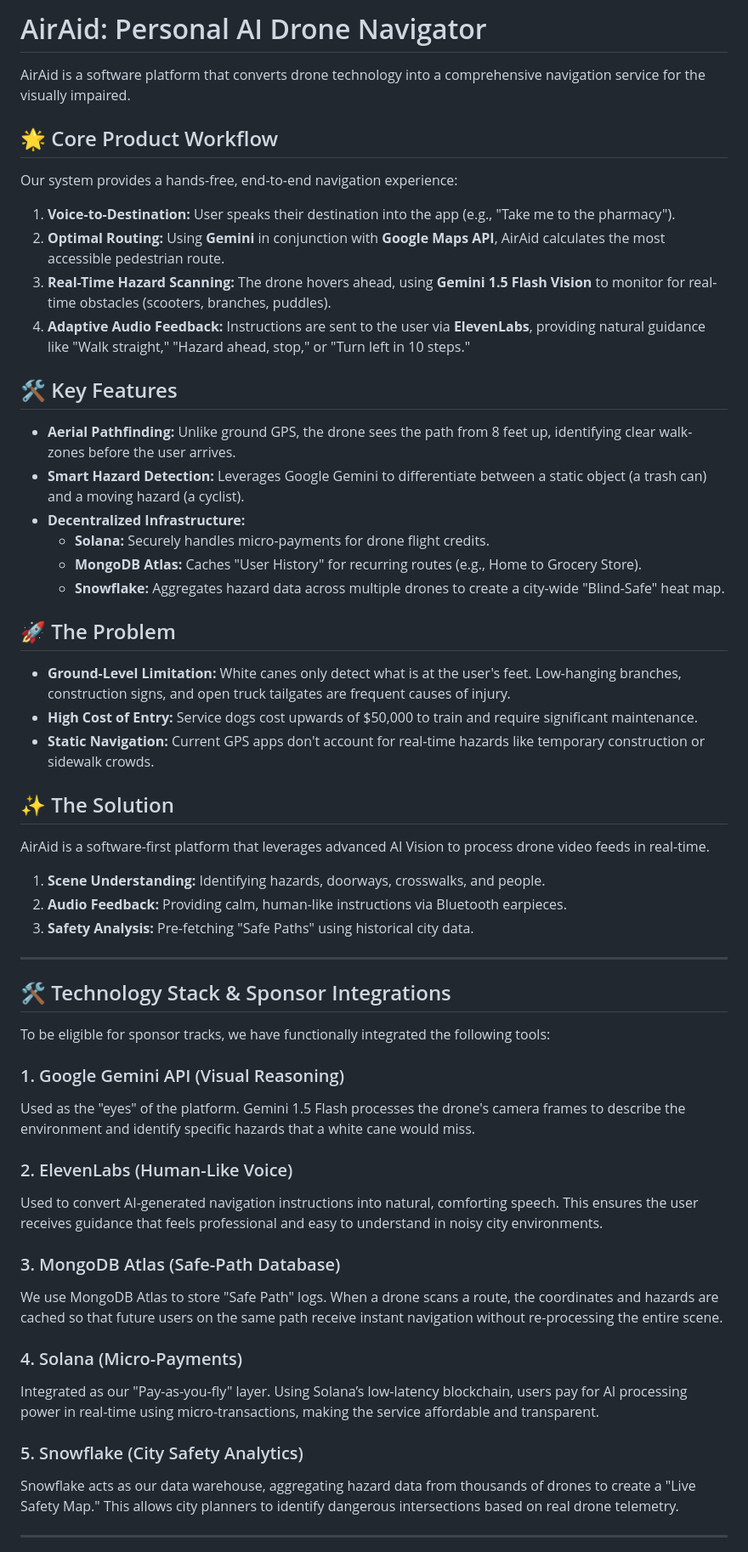
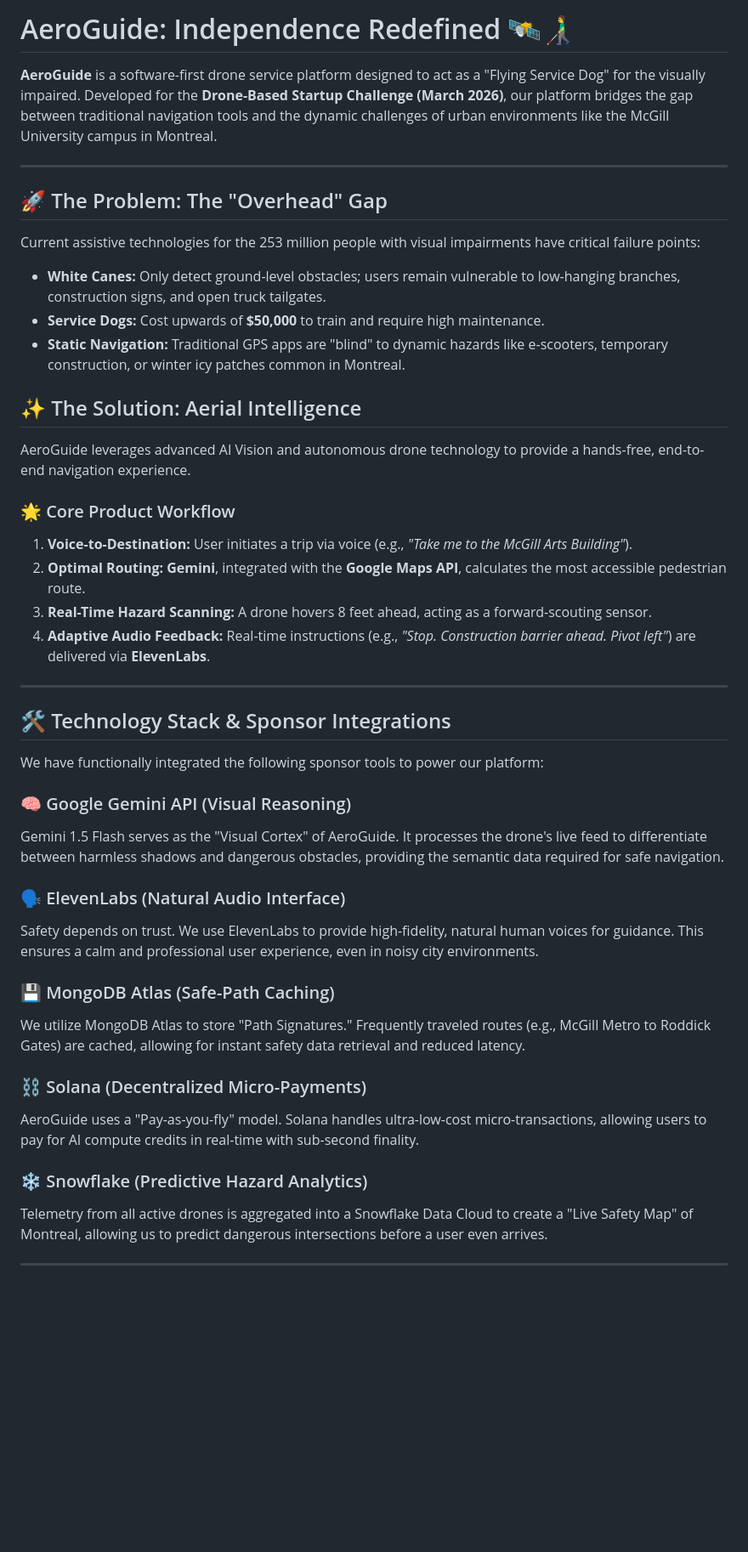
Before and after one commit to Amandaily-xx/AirAid-Drone-Platform, a Markdown page: README.md, the part around one of its changes. Shown at 85% size. Drawn GitHub-style; blank space fills up the shorter version.

```diff
--- a/README.md
+++ b/README.md
@@ -1,52 +1,43 @@
-# AirAid: Personal AI Drone Navigator
+# AeroGuide: Independence Redefined 🛰️👨‍🦯
 
-AirAid is a software platform that converts drone technology into a comprehensive navigation service for the visually impaired.
+**AeroGuide** is a software-first drone service platform designed to act as a "Flying Service Dog" for the visually impaired. Developed for the **Drone-Based Startup Challenge (March 2026)**, our platform bridges the gap between traditional navigation tools and the dynamic challenges of urban environments like the McGill University campus in Montreal.
 
-## 🌟 Core Product Workflow
-Our system provides a hands-free, end-to-end navigation experience:
-1. **Voice-to-Destination:** User speaks their destination into the app (e.g., "Take me to the pharmacy").
-2. **Optimal Routing:** Using **Gemini** in conjunction with **Google Maps API**, AirAid calculates the most accessible pedestrian route.
-3. **Real-Time Hazard Scanning:** The drone hovers ahead, using **Gemini 1.5 Flash Vision** to monitor for real-time obstacles (scooters, branches, puddles).
-4. **Adaptive Audio Feedback:** Instructions are sent to the user via **ElevenLabs**, providing natural guidance like "Walk straight," "Hazard ahead, stop," or "Turn left in 10 steps."
+---
 
-## 🛠️ Key Features
-- **Aerial Pathfinding:** Unlike ground GPS, the drone sees the path from 8 feet up, identifying clear walk-zones before the user arrives.
-- **Smart Hazard Detection:** Leverages Google Gemini to differentiate between a static object (a trash can) and a moving hazard (a cyclist).
-- **Decentralized Infrastructure:**
-    - **Solana:** Securely handles micro-payments for drone flight credits.
-    - **MongoDB Atlas:** Caches "User History" for recurring routes (e.g., Home to Grocery Store).
-    - **Snowflake:** Aggregates hazard data across multiple drones to create a city-wide "Blind-Safe" heat map.
+## 🚀 The Problem: The "Overhead" Gap
+Current assistive technologies for the 253 million people with visual impairments have critical failure points:
+- **White Canes:** Only detect ground-level obstacles; users remain vulnerable to low-hanging branches, construction signs, and open truck tailgates.
+- **Service Dogs:** Cost upwards of **$50,000** to train and require high maintenance.
+- **Static Navigation:** Traditional GPS apps are "blind" to dynamic hazards like e-scooters, temporary construction, or winter icy patches common in Montreal.
 
-## 🚀 The Problem
-- **Ground-Level Limitation:** White canes only detect what is at the user's feet. Low-hanging branches, construction signs, and open truck tailgates are frequent causes of injury.
-- **High Cost of Entry:** Service dogs cost upwards of $50,000 to train and require significant maintenance.
-- **Static Navigation:** Current GPS apps don't account for real-time hazards like temporary construction or sidewalk crowds.
+## ✨ The Solution: Aerial Intelligence
+AeroGuide leverages advanced AI Vision and autonomous drone technology to provide a hands-free, end-to-end navigation experience.
 
-## ✨ The Solution
-AirAid is a software-first platform that leverages advanced AI Vision to process drone video feeds in real-time.
-1. **Scene Understanding:** Identifying hazards, doorways, crosswalks, and people.
-2. **Audio Feedback:** Providing calm, human-like instructions via Bluetooth earpieces.
-3. **Safety Analysis:** Pre-fetching "Safe Paths" using historical city data.
+### 🌟 Core Product Workflow
+1. **Voice-to-Destination:** User initiates a trip via voice (e.g., *"Take me to the McGill Arts Building"*).
+2. **Optimal Routing:** **Gemini**, integrated with the **Google Maps API**, calculates the most accessible pedestrian route.
+3. **Real-Time Hazard Scanning:** A drone hovers 8 feet ahead, acting as a forward-scouting sensor.
+4. **Adaptive Audio Feedback:** Real-time instructions (e.g., *"Stop. Construction barrier ahead. Pivot left"*) are delivered via **ElevenLabs**.
 
 ---
 
 ## 🛠️ Technology Stack & Sponsor Integrations
 
-To be eligible for sponsor tracks, we have functionally integrated the following tools:
+We have functionally integrated the following sponsor tools to power our platform:
 
-### 1. Google Gemini API (Visual Reasoning)
-Used as the "eyes" of the platform. Gemini 1.5 Flash processes the drone's camera frames to describe the environment and identify specific hazards that a white cane would miss.
+### 🧠 Google Gemini API (Visual Reasoning)
+Gemini 1.5 Flash serves as the "Visual Cortex" of AeroGuide. It processes the drone's live feed to differentiate between harmless shadows and dangerous obstacles, providing the semantic data required for safe navigation.
 
-### 2. ElevenLabs (Human-Like Voice)
-Used to convert AI-generated navigation instructions into natural, comforting speech. This ensures the user receives guidance that feels professional and easy to understand in noisy city environments.
+### 🗣️ ElevenLabs (Natural Audio Interface)
+Safety depends on trust. We use ElevenLabs to provide high-fidelity, natural human voices for guidance. This ensures a calm and professional user experience, even in noisy city environments.
 
-### 3. MongoDB Atlas (Safe-Path Database)
-We use MongoDB Atlas to store "Safe Path" logs. When a drone scans a route, the coordinates and hazards are cached so that future users on the same path receive instant navigation without re-processing the entire scene.
+### 💾 MongoDB Atlas (Safe-Path Caching)
+We utilize MongoDB Atlas to store "Path Signatures." Frequently traveled routes (e.g., McGill Metro to Roddick Gates) are cached, allowing for instant safety data retrieval and reduced latency.
 
-### 4. Solana (Micro-Payments)
-Integrated as our "Pay-as-you-fly" layer. Using Solana’s low-latency blockchain, users pay for AI processing power in real-time using micro-transactions, making the service affordable and transparent.
+### ⛓️ Solana (Decentralized Micro-Payments)
+AeroGuide uses a "Pay-as-you-fly" model. Solana handles ultra-low-cost micro-transactions, allowing users to pay for AI compute credits in real-time with sub-second finality.
 
-### 5. Snowflake (City Safety Analytics)
-Snowflake acts as our data warehouse, aggregating hazard data from thousands of drones to create a "Live Safety Map." This allows city planners to identify dangerous intersections based on real drone telemetry.
+### ❄️ Snowflake (Predictive Hazard Analytics)
+Telemetry from all active drones is aggregated into a Snowflake Data Cloud to create a "Live Safety Map" of Montreal, allowing us to predict dangerous intersections before a user even arrives.
 
 ---
```
Also changed, not shown: other parts of README.md (+23 -1 lines).
